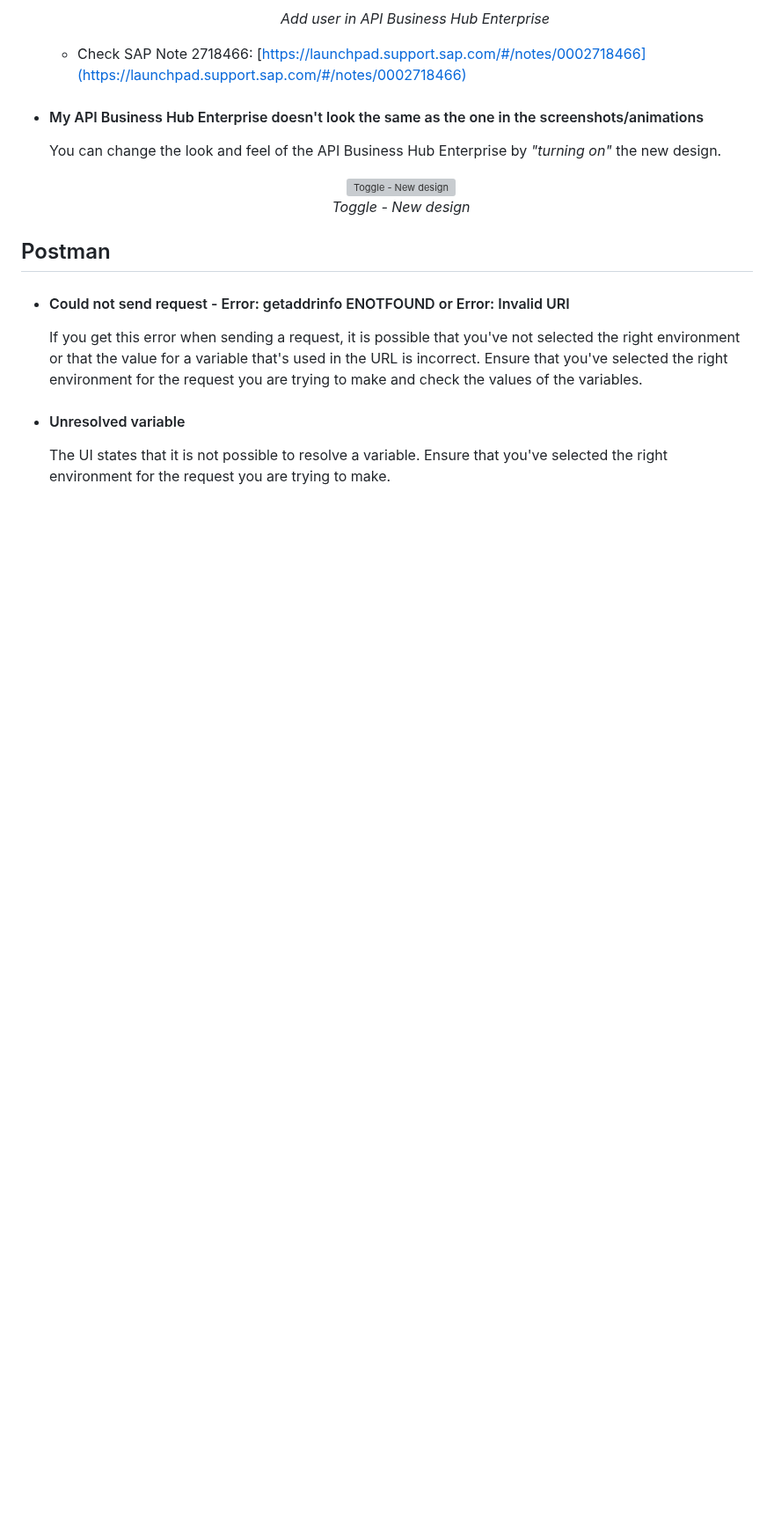
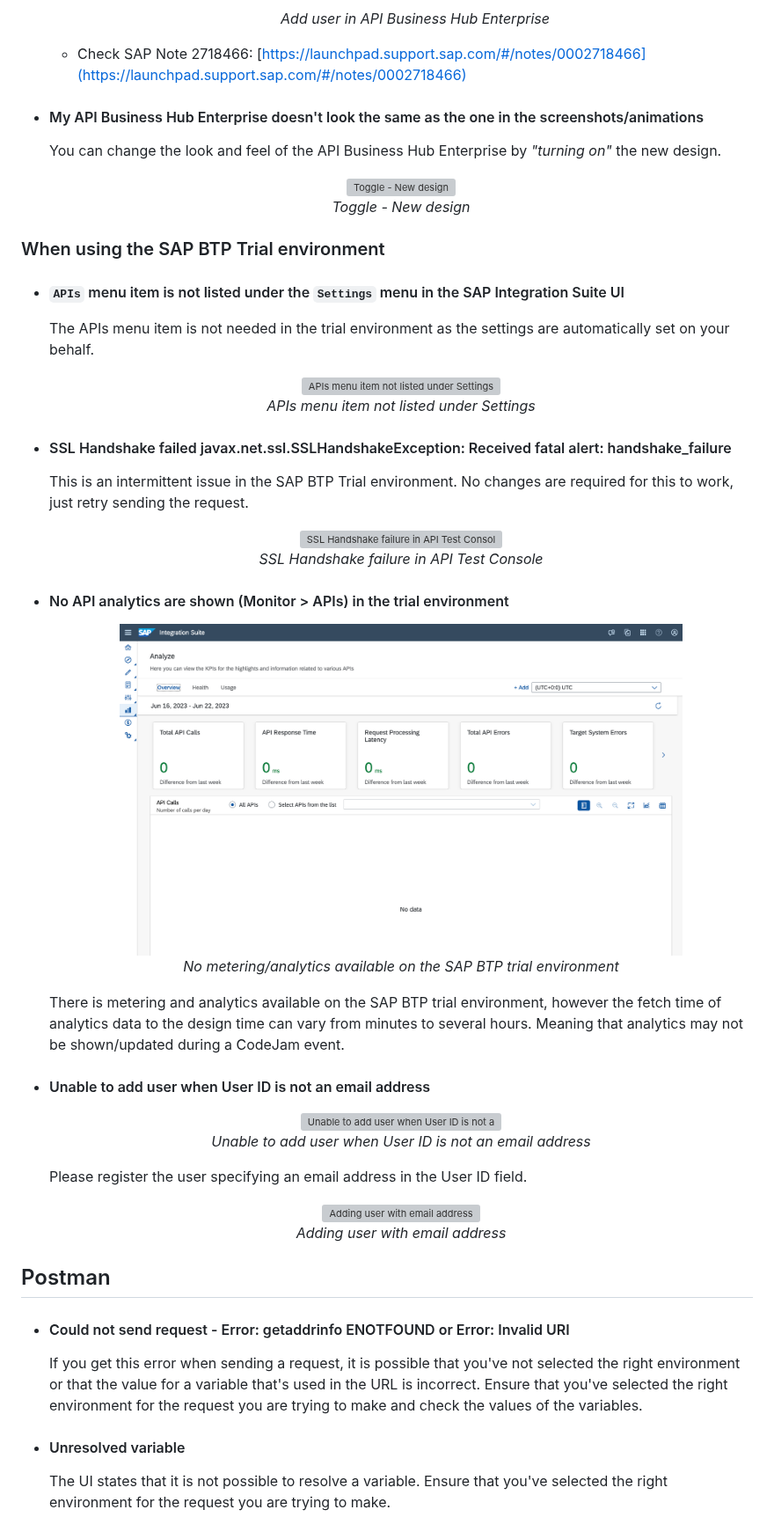
Before and after one commit to SAP-samples/manage-apis-codejam, a Markdown page: troubleshooting.md, the part around one of its changes. Shown at 88% size. Rendered like a GitHub page; pictures changed too: assets/no-analytics-in-trial.png (added); blank space fills up the shorter version; grey boxes are pictures that could not be loaded.

Commit message:
Issues faced in the trial environment

```diff
--- a/troubleshooting.md
+++ b/troubleshooting.md
@@ -24,6 +25,49 @@ This page intends to capture common problems that you might face while going thr
     <i>Toggle - New design</i>
   </p>
 
+### When using the SAP BTP Trial environment
+
+- #### `APIs` menu item is not listed under the `Settings` menu in the SAP Integration Suite UI
+
+  The APIs menu item is not needed in the trial environment as the settings are automatically set on your behalf.
+
+  <p align = "center">
+    <img alt="APIs menu item not listed under Settings" src="assets/apis-not-listed-in-settings.gif" width="80%"/><br/>
+    <i>APIs menu item not listed under Settings</i>
+  </p>
+
+- #### SSL Handshake failed javax.net.ssl.SSLHandshakeException: Received fatal alert: handshake_failure
+
+  This is an intermittent issue in the SAP BTP Trial environment. No changes are required for this to work, just retry sending the request.
+
+  <p align = "center">
+    <img alt="SSL Handshake failure in API Test Console" src="assets/ssl-handshake-failure.gif" width="80%"/><br/>
+    <i>SSL Handshake failure in API Test Console</i>
+  </p>
+
+- #### No API analytics are shown (Monitor > APIs) in the trial environment
+
+  <p align = "center">
+    <img alt="No metering/analytics available on the SAP BTP trial environment" src="assets/no-analytics-in-trial.png" width="80%"/><br/>
+    <i>No metering/analytics available on the SAP BTP trial environment</i>
+  </p>
+
+  There is metering and analytics available on the SAP BTP trial environment, however the fetch time of analytics data to the design time can vary from minutes to several hours. Meaning that analytics may not be shown/updated during a CodeJam event.
+
+- #### Unable to add user when User ID is not an email address
+
+  <p align = "center">
+    <img alt="Unable to add user when User ID is not an email address" src="assets/unable-to-add-registered-user.gif" width="80%"/><br/>
+    <i>Unable to add user when User ID is not an email address</i>
+  </p>
+
+  Please register the user specifying an email address in the User ID field.
+
+  <p align = "center">
+    <img alt="Adding user with email address" src="assets/adding-registered-user-with-email-address.gif" width="80%"/><br/>
+    <i>Adding user with email address</i>
+  </p>
+
 ## Postman
 
 - #### Could not send request - Error: getaddrinfo ENOTFOUND or Error: Invalid URI
```
Also changed, not shown: other parts of troubleshooting.md (+1 -0 lines), 4 other files.
